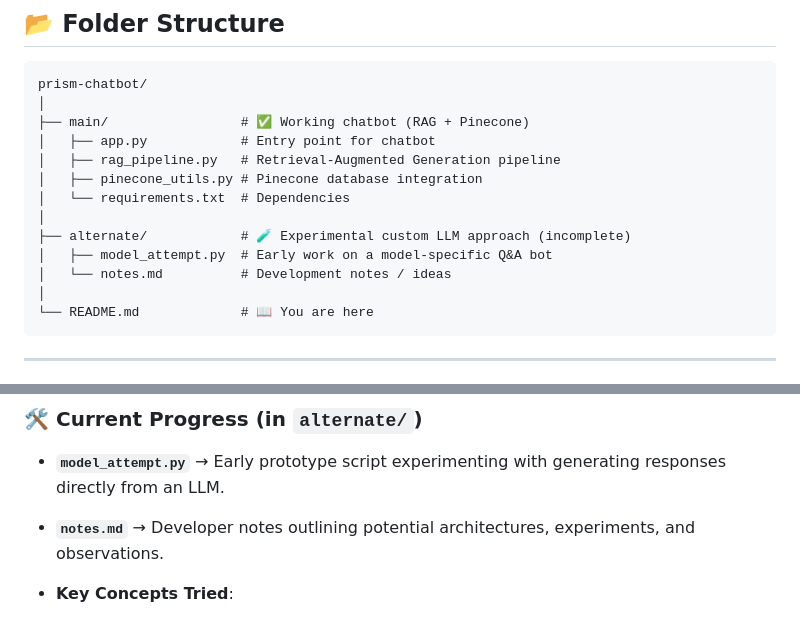
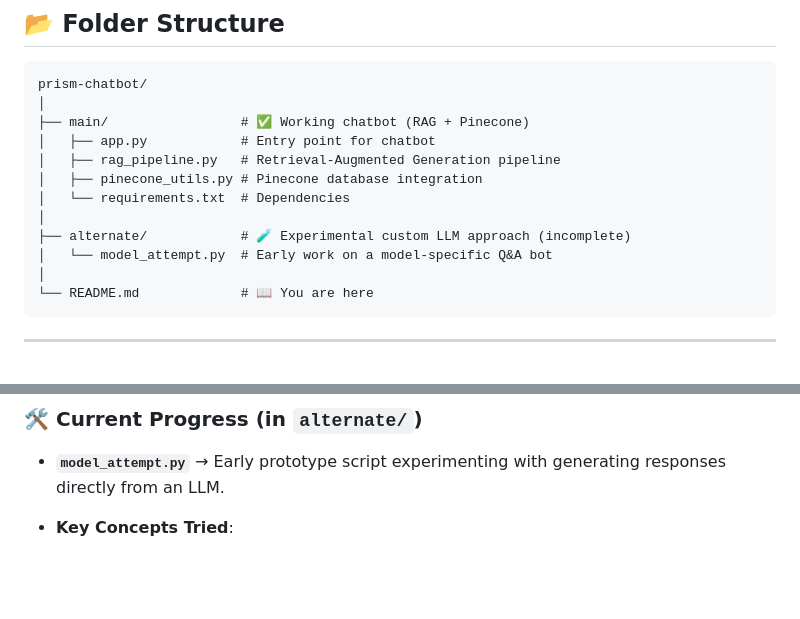
Before and after one commit to riyagupta1107/prism-chatbot, a Markdown page: README.md, 2 parts joined by grey strips. GitHub-like rendering; blank space fills up the shorter version.

````diff
--- a/README.md
+++ b/README.md
@@ -39,8 +39,7 @@ prism-chatbot/
 │   └── requirements.txt  # Dependencies
 │
 ├── alternate/            # 🧪 Experimental custom LLM approach (incomplete)
-│   ├── model_attempt.py  # Early work on a model-specific Q&A bot
-│   └── notes.md          # Development notes / ideas
+│   └── model_attempt.py  # Early work on a model-specific Q&A bot
 │
 └── README.md             # 📖 You are here
 ```
@@ -108,7 +107,6 @@ This reflects a forward-looking exploration: “What if the chatbot could learn
 ### 🛠️ Current Progress (in `alternate/`)
 
 * **`model_attempt.py`** → Early prototype script experimenting with generating responses directly from an LLM.
-* **`notes.md`** → Developer notes outlining potential architectures, experiments, and observations.
 * **Key Concepts Tried**:
 
   * Prompt engineering for model-specific Q&A.
````
